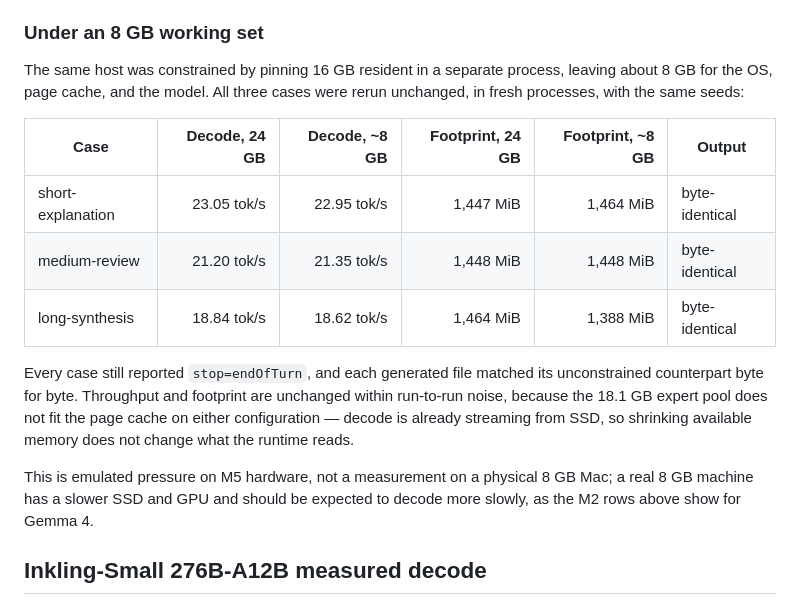
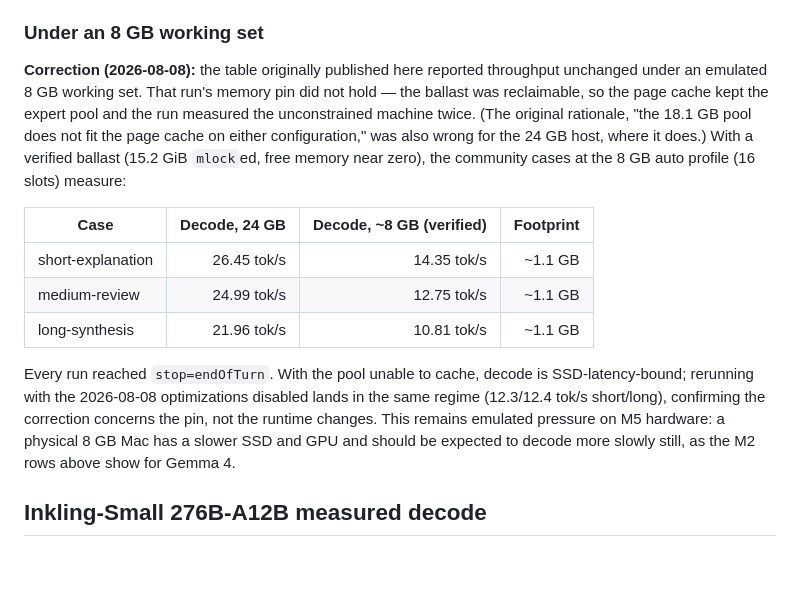
Before and after one commit to NeelM0906/Mference, a Markdown page: docs/BENCHMARKS.md, the part around the change. Drawn GitHub-style; blank space fills up the shorter version.

```diff
--- a/docs/BENCHMARKS.md
+++ b/docs/BENCHMARKS.md
@@ -124,25 +124,28 @@ phase.
 
 ### Under an 8 GB working set
 
-The same host was constrained by pinning 16 GB resident in a separate process,
-leaving about 8 GB for the OS, page cache, and the model. All three cases were
-rerun unchanged, in fresh processes, with the same seeds:
+**Correction (2026-08-08):** the table originally published here reported
+throughput unchanged under an emulated 8 GB working set. That run's memory
+pin did not hold — the ballast was reclaimable, so the page cache kept the
+expert pool and the run measured the unconstrained machine twice. (The
+original rationale, "the 18.1 GB pool does not fit the page cache on
+either configuration," was also wrong for the 24 GB host, where it does.)
+With a verified ballast (15.2 GiB `mlock`ed, free memory near zero), the
+community cases at the 8 GB auto profile (16 slots) measure:
 
-| Case | Decode, 24 GB | Decode, ~8 GB | Footprint, 24 GB | Footprint, ~8 GB | Output |
-| --- | ---: | ---: | ---: | ---: | --- |
-| short-explanation | 23.05 tok/s | 22.95 tok/s | 1,447 MiB | 1,464 MiB | byte-identical |
-| medium-review | 21.20 tok/s | 21.35 tok/s | 1,448 MiB | 1,448 MiB | byte-identical |
-| long-synthesis | 18.84 tok/s | 18.62 tok/s | 1,464 MiB | 1,388 MiB | byte-identical |
+| Case | Decode, 24 GB | Decode, ~8 GB (verified) | Footprint |
+| --- | ---: | ---: | ---: |
+| short-explanation | 26.45 tok/s | 14.35 tok/s | ~1.1 GB |
+| medium-review | 24.99 tok/s | 12.75 tok/s | ~1.1 GB |
+| long-synthesis | 21.96 tok/s | 10.81 tok/s | ~1.1 GB |
 
-Every case still reported `stop=endOfTurn`, and each generated file matched its
-unconstrained counterpart byte for byte. Throughput and footprint are unchanged
-within run-to-run noise, because the 18.1 GB expert pool does not fit the page
-cache on either configuration — decode is already streaming from SSD, so
-shrinking available memory does not change what the runtime reads.
-
-This is emulated pressure on M5 hardware, not a measurement on a physical 8 GB
-Mac; a real 8 GB machine has a slower SSD and GPU and should be expected to
-decode more slowly, as the M2 rows above show for Gemma 4.
+Every run reached `stop=endOfTurn`. With the pool unable to cache, decode
+is SSD-latency-bound; rerunning with the 2026-08-08 optimizations disabled
+lands in the same regime (12.3/12.4 tok/s short/long), confirming the
+correction concerns the pin, not the runtime changes. This remains
+emulated pressure on M5 hardware: a physical 8 GB Mac has a slower SSD and
+GPU and should be expected to decode more slowly still, as the M2 rows
+above show for Gemma 4.
 
 ## Inkling-Small 276B-A12B measured decode
 
```
Also changed, not shown: docs/QWEN36_PERFORMANCE.md (+22 -22 lines).
